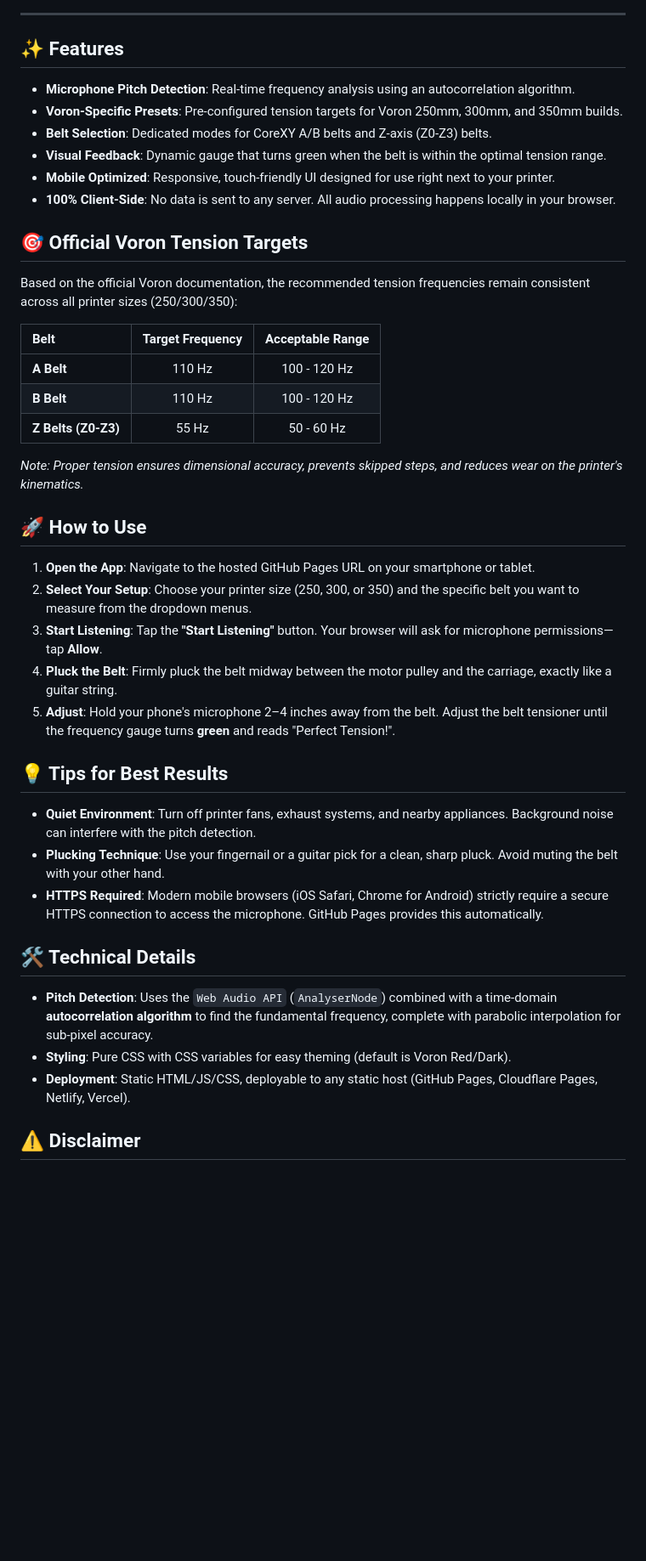
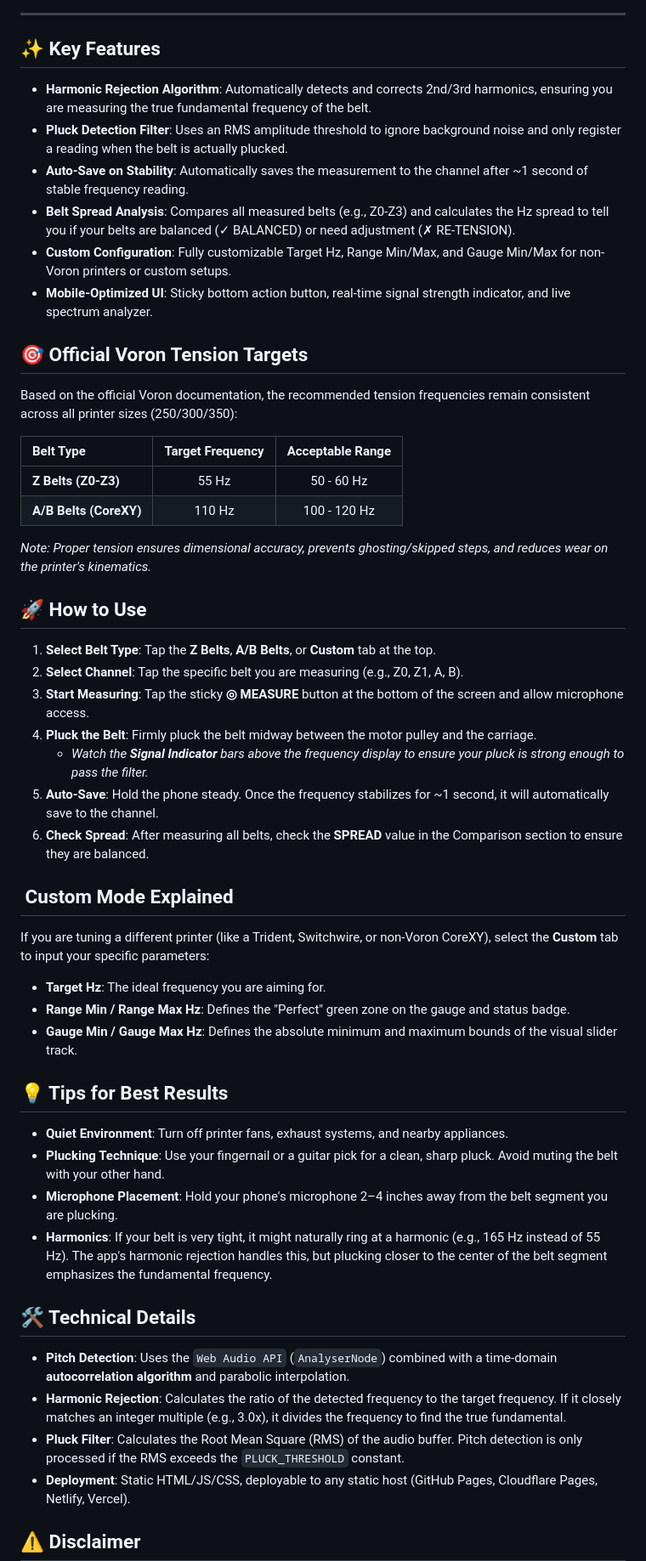
Before and after one commit to Dehil/Voron-Belt-Tuner, a Markdown page: README.md, the part around one of its changes. Shown at 85% size. Rendered like a GitHub page; blank space fills up the shorter version.

Commit message:
Revise README for clarity and feature updates
Updated features section and improved clarity in instructions and technical details.

```diff
--- a/README.md
+++ b/README.md
@@ -16,45 +16,56 @@ Hosted entirely on **GitHub Pages**, it requires no backend, no installation, an
 
 ---
 
-## ✨ Features
+## ✨ Key Features
 
-- **Microphone Pitch Detection**: Real-time frequency analysis using an autocorrelation algorithm.
-- **Voron-Specific Presets**: Pre-configured tension targets for Voron 250mm, 300mm, and 350mm builds.
-- **Belt Selection**: Dedicated modes for CoreXY A/B belts and Z-axis (Z0-Z3) belts.
-- **Visual Feedback**: Dynamic gauge that turns green when the belt is within the optimal tension range.
-- **Mobile Optimized**: Responsive, touch-friendly UI designed for use right next to your printer.
-- **100% Client-Side**: No data is sent to any server. All audio processing happens locally in your browser.
+- **Harmonic Rejection Algorithm**: Automatically detects and corrects 2nd/3rd harmonics, ensuring you are measuring the true fundamental frequency of the belt.
+- **Pluck Detection Filter**: Uses an RMS amplitude threshold to ignore background noise and only register a reading when the belt is actually plucked.
+- **Auto-Save on Stability**: Automatically saves the measurement to the channel after ~1 second of stable frequency reading.
+- **Belt Spread Analysis**: Compares all measured belts (e.g., Z0-Z3) and calculates the Hz spread to tell you if your belts are balanced (✓ BALANCED) or need adjustment (✗ RE-TENSION).
+- **Custom Configuration**: Fully customizable Target Hz, Range Min/Max, and Gauge Min/Max for non-Voron printers or custom setups.
+- **Mobile-Optimized UI**: Sticky bottom action button, real-time signal strength indicator, and live spectrum analyzer.
 
 ## 🎯 Official Voron Tension Targets
 
 Based on the official Voron documentation, the recommended tension frequencies remain consistent across all printer sizes (250/300/350):
 
-| Belt | Target Frequency | Acceptable Range |
+| Belt Type | Target Frequency | Acceptable Range |
 | :--- | :---: | :---: |
-| **A Belt** | 110 Hz | 100 - 120 Hz |
-| **B Belt** | 110 Hz | 100 - 120 Hz |
 | **Z Belts (Z0-Z3)** | 55 Hz | 50 - 60 Hz |
+| **A/B Belts (CoreXY)** | 110 Hz | 100 - 120 Hz |
 
-*Note: Proper tension ensures dimensional accuracy, prevents skipped steps, and reduces wear on the printer's kinematics.*
+*Note: Proper tension ensures dimensional accuracy, prevents ghosting/skipped steps, and reduces wear on the printer's kinematics.*
 
 ## 🚀 How to Use
 
-1. **Open the App**: Navigate to the hosted GitHub Pages URL on your smartphone or tablet.
-2. **Select Your Setup**: Choose your printer size (250, 300, or 350) and the specific belt you want to measure from the dropdown menus.
-3. **Start Listening**: Tap the **"Start Listening"** button. Your browser will ask for microphone permissions—tap **Allow**.
-4. **Pluck the Belt**: Firmly pluck the belt midway between the motor pulley and the carriage, exactly like a guitar string.
-5. **Adjust**: Hold your phone's microphone 2–4 inches away from the belt. Adjust the belt tensioner until the frequency gauge turns **green** and reads "Perfect Tension!".
+1. **Select Belt Type**: Tap the **Z Belts**, **A/B Belts**, or **Custom** tab at the top.
+2. **Select Channel**: Tap the specific belt you are measuring (e.g., Z0, Z1, A, B).
+3. **Start Measuring**: Tap the sticky **◎ MEASURE** button at the bottom of the screen and allow microphone access.
+4. **Pluck the Belt**: Firmly pluck the belt midway between the motor pulley and the carriage.
+   - *Watch the **Signal Indicator** bars above the frequency display to ensure your pluck is strong enough to pass the filter.*
+5. **Auto-Save**: Hold the phone steady. Once the frequency stabilizes for ~1 second, it will automatically save to the channel.
+6. **Check Spread**: After measuring all belts, check the **SPREAD** value in the Comparison section to ensure they are balanced.
+
+## ️ Custom Mode Explained
+
+If you are tuning a different printer (like a Trident, Switchwire, or non-Voron CoreXY), select the **Custom** tab to input your specific parameters:
+
+- **Target Hz**: The ideal frequency you are aiming for.
+- **Range Min / Range Max Hz**: Defines the "Perfect" green zone on the gauge and status badge.
+- **Gauge Min / Gauge Max Hz**: Defines the absolute minimum and maximum bounds of the visual slider track.
 
 ## 💡 Tips for Best Results
 
-- **Quiet Environment**: Turn off printer fans, exhaust systems, and nearby appliances. Background noise can interfere with the pitch detection.
+- **Quiet Environment**: Turn off printer fans, exhaust systems, and nearby appliances.
 - **Plucking Technique**: Use your fingernail or a guitar pick for a clean, sharp pluck. Avoid muting the belt with your other hand.
-- **HTTPS Required**: Modern mobile browsers (iOS Safari, Chrome for Android) strictly require a secure HTTPS connection to access the microphone. GitHub Pages provides this automatically.
+- **Microphone Placement**: Hold your phone's microphone 2–4 inches away from the belt segment you are plucking.
+- **Harmonics**: If your belt is very tight, it might naturally ring at a harmonic (e.g., 165 Hz instead of 55 Hz). The app's harmonic rejection handles this, but plucking closer to the center of the belt segment emphasizes the fundamental frequency.
 
 ## 🛠️ Technical Details
 
-- **Pitch Detection**: Uses the `Web Audio API` (`AnalyserNode`) combined with a time-domain **autocorrelation algorithm** to find the fundamental frequency, complete with parabolic interpolation for sub-pixel accuracy.
-- **Styling**: Pure CSS with CSS variables for easy theming (default is Voron Red/Dark).
+- **Pitch Detection**: Uses the `Web Audio API` (`AnalyserNode`) combined with a time-domain **autocorrelation algorithm** and parabolic interpolation.
+- **Harmonic Rejection**: Calculates the ratio of the detected frequency to the target frequency. If it closely matches an integer multiple (e.g., 3.0x), it divides the frequency to find the true fundamental.
+- **Pluck Filter**: Calculates the Root Mean Square (RMS) of the audio buffer. Pitch detection is only processed if the RMS exceeds the `PLUCK_THRESHOLD` constant.
 - **Deployment**: Static HTML/JS/CSS, deployable to any static host (GitHub Pages, Cloudflare Pages, Netlify, Vercel).
 
 ## ⚠️ Disclaimer
```
Also changed, not shown: other parts of README.md (+2 -2 lines).
